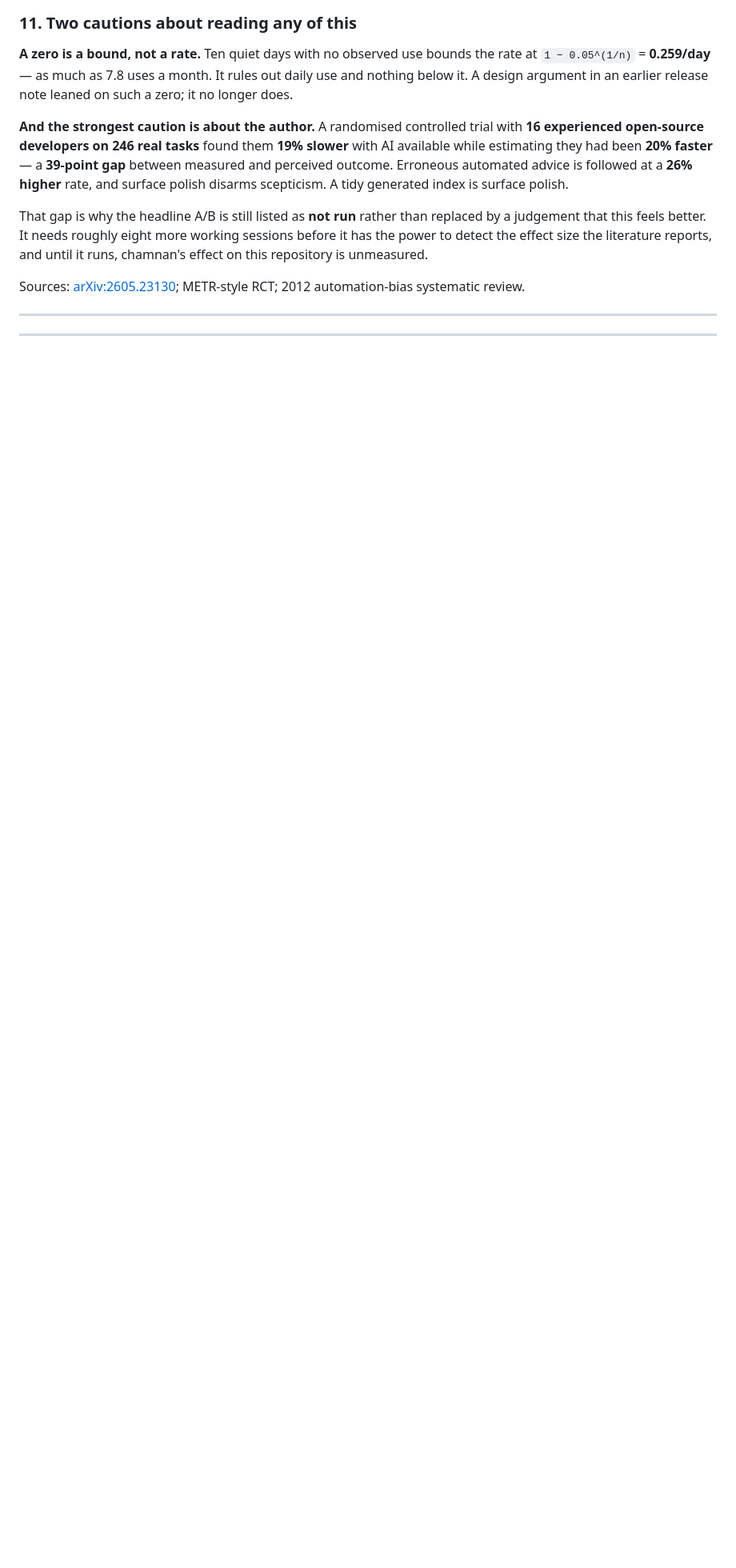
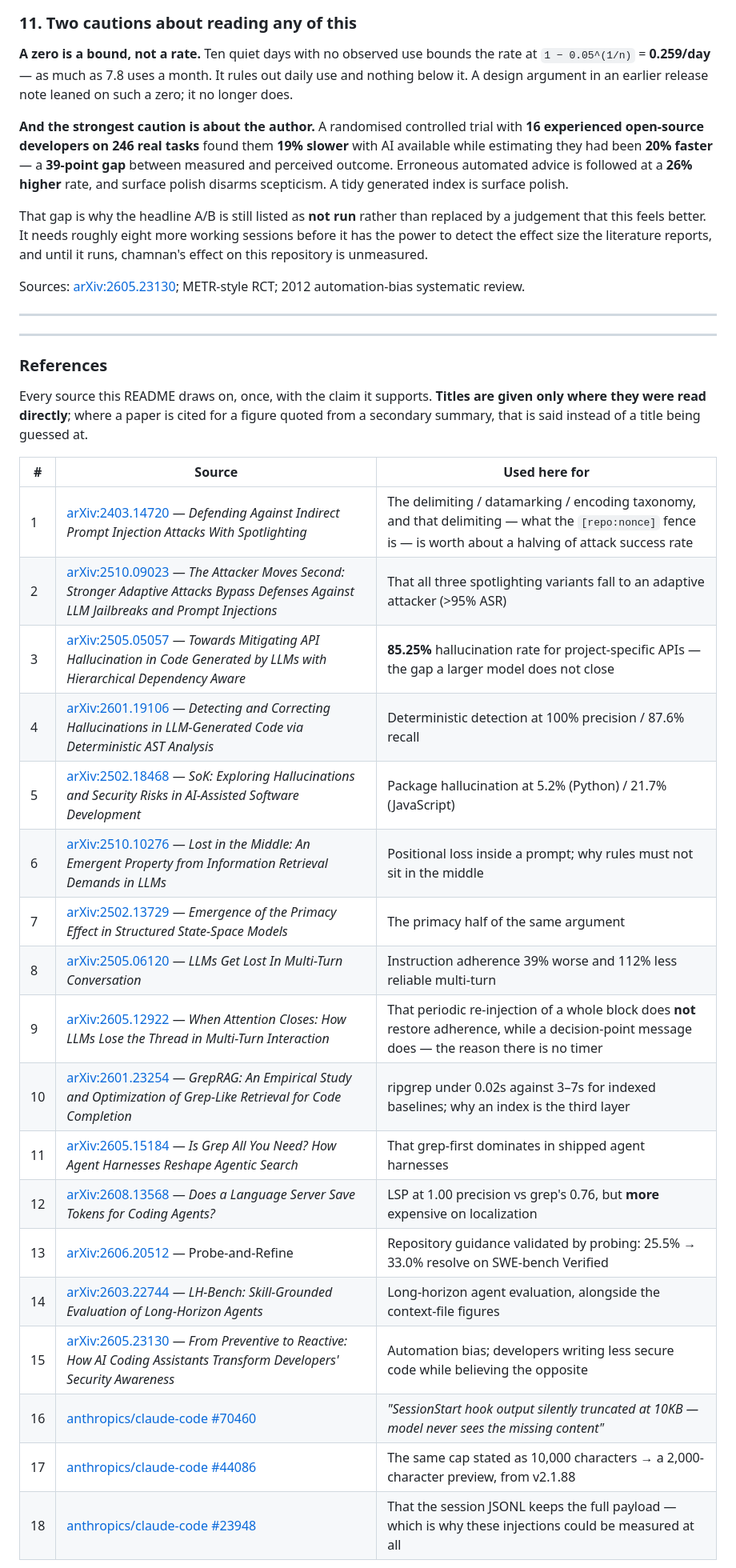
Before and after one commit to ArcticFox2029/chamnan, a Markdown page: README.md, the part around one of its changes. Shown at 80% size. Drawn GitHub-style; folded sections open; blank space fills up the shorter version.

Commit message:
a reference list, so the citations can be checked rather than trusted
The evidence trail carried 22 inline citations across six scattered "Sources" lines and no
consolidated list, so verifying any of it meant reading all eleven subsections and collecting links
by hand. That is citation as decoration. There is now one table: 18 sources, each once, each with
the claim it supports.

Two rules in it, and the second is the one that matters. Titles appear only where the paper was
read directly. Where a figure came from a secondary summary rather than the paper itself, the
reference says so and gives no title - because inventing a plausible title for a real arXiv ID is
exactly the failure this whole page exists to argue against, and it would be undetectable to a
reader. Seven groups of figures are listed that way, including the AGENTS.md evaluation, the MAST
taxonomy and the 19%-slower RCT.

The section also points at what is NOT shipped: the 42 search angles that returned nothing and the
findings that changed nothing stay in the development repository, because a plugin should not carry
a research archive into every install.

1137/1137, 107/107.

```diff
--- a/README.md
+++ b/README.md
@@ -1135,3 +1135,31 @@ Sources: [arXiv:2605.23130](https://arxiv.org/pdf/2605.23130); METR-style RCT; 2
 ---
 
 ---
+
+### References
+
+Every source this README draws on, once, with the claim it supports. **Titles are given only where
+they were read directly**; where a paper is cited for a figure quoted from a secondary summary, that
+is said instead of a title being guessed at.
+
+| # | Source | Used here for |
+|---|---|---|
+| 1 | [arXiv:2403.14720](https://arxiv.org/abs/2403.14720) — *Defending Against Indirect Prompt Injection Attacks With Spotlighting* | The delimiting / datamarking / encoding taxonomy, and that delimiting — what the `[repo:nonce]` fence is — is worth about a halving of attack success rate |
+| 2 | [arXiv:2510.09023](https://arxiv.org/pdf/2510.09023) — *The Attacker Moves Second: Stronger Adaptive Attacks Bypass Defenses Against LLM Jailbreaks and Prompt Injections* | That all three spotlighting variants fall to an adaptive attacker (>95% ASR) |
+| 3 | [arXiv:2505.05057](https://arxiv.org/pdf/2505.05057) — *Towards Mitigating API Hallucination in Code Generated by LLMs with Hierarchical Dependency Aware* | **85.25%** hallucination rate for project-specific APIs — the gap a larger model does not close |
+| 4 | [arXiv:2601.19106](https://arxiv.org/html/2601.19106v1) — *Detecting and Correcting Hallucinations in LLM-Generated Code via Deterministic AST Analysis* | Deterministic detection at 100% precision / 87.6% recall |
+| 5 | [arXiv:2502.18468](https://arxiv.org/pdf/2502.18468) — *SoK: Exploring Hallucinations and Security Risks in AI-Assisted Software Development* | Package hallucination at 5.2% (Python) / 21.7% (JavaScript) |
+| 6 | [arXiv:2510.10276](https://arxiv.org/pdf/2510.10276) — *Lost in the Middle: An Emergent Property from Information Retrieval Demands in LLMs* | Positional loss inside a prompt; why rules must not sit in the middle |
+| 7 | [arXiv:2502.13729](https://arxiv.org/pdf/2502.13729) — *Emergence of the Primacy Effect in Structured State-Space Models* | The primacy half of the same argument |
+| 8 | [arXiv:2505.06120](https://arxiv.org/pdf/2505.06120) — *LLMs Get Lost In Multi-Turn Conversation* | Instruction adherence 39% worse and 112% less reliable multi-turn |
+| 9 | [arXiv:2605.12922](https://arxiv.org/pdf/2605.12922) — *When Attention Closes: How LLMs Lose the Thread in Multi-Turn Interaction* | That periodic re-injection of a whole block does **not** restore adherence, while a decision-point message does — the reason there is no timer |
+| 10 | [arXiv:2601.23254](https://arxiv.org/html/2601.23254v2) — *GrepRAG: An Empirical Study and Optimization of Grep-Like Retrieval for Code Completion* | ripgrep under 0.02s against 3–7s for indexed baselines; why an index is the third layer |
+| 11 | [arXiv:2605.15184](https://arxiv.org/html/2605.15184v1) — *Is Grep All You Need? How Agent Harnesses Reshape Agentic Search* | That grep-first dominates in shipped agent harnesses |
+| 12 | [arXiv:2608.13568](https://arxiv.org/html/2608.13568) — *Does a Language Server Save Tokens for Coding Agents?* | LSP at 1.00 precision vs grep's 0.76, but **more** expensive on localization |
+| 13 | [arXiv:2606.20512](https://arxiv.org/abs/2606.20512) — Probe-and-Refine | Repository guidance validated by probing: 25.5% → 33.0% resolve on SWE-bench Verified |
+| 14 | [arXiv:2603.22744](https://arxiv.org/pdf/2603.22744) — *LH-Bench: Skill-Grounded Evaluation of Long-Horizon Agents* | Long-horizon agent evaluation, alongside the context-file figures |
+| 15 | [arXiv:2605.23130](https://arxiv.org/pdf/2605.23130) — *From Preventive to Reactive: How AI Coding Assistants Transform Developers' Security Awareness* | Automation bias; developers writing less secure code while believing the opposite |
+| 16 | [anthropics/claude-code #70460](https://github.com/anthropics/claude-code/issues/70460) | *"SessionStart hook output silently truncated at 10KB — model never sees the missing content"* |
+| 17 | [anthropics/claude-code #44086](https://github.com/anthropics/claude-code/issues/44086) | The same cap stated as 10,000 characters → a 2,000-character preview, from v2.1.88 |
+| 18 | [anthropics/claude-code #23948](https://github.com/anthropics/claude-code/issues/23948) | That the session JSONL keeps the full payload — which is why these injections could be measured at all |
+
```
Also changed, not shown: other parts of README.md (+12 -0 lines).
